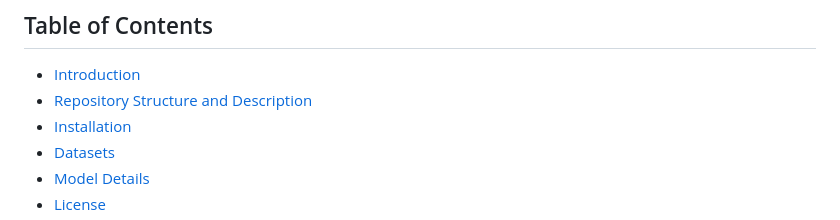
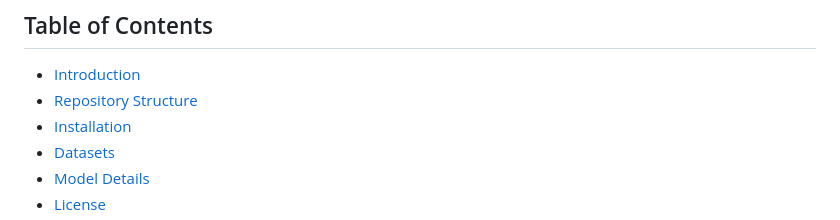
Before and after one commit to Narmilan-A/Remote-Weed-Detection, a Markdown page: README.md, the part around the change. Rendered like a GitHub page.

```diff
--- a/README.md
+++ b/README.md
@@ -4,7 +4,7 @@ Understanding the opportunities and limitations of multi-resolution and multi-mo
 
 ## Table of Contents
 - [Introduction](#introduction)
-- [Repository Structure and Description](#repository-structure-and-description)
+- [Repository Structure](#repository-structure)
 - [Installation](#installation)
 - [Datasets](#datasets)
 - [Model Details](#model-details)
```
